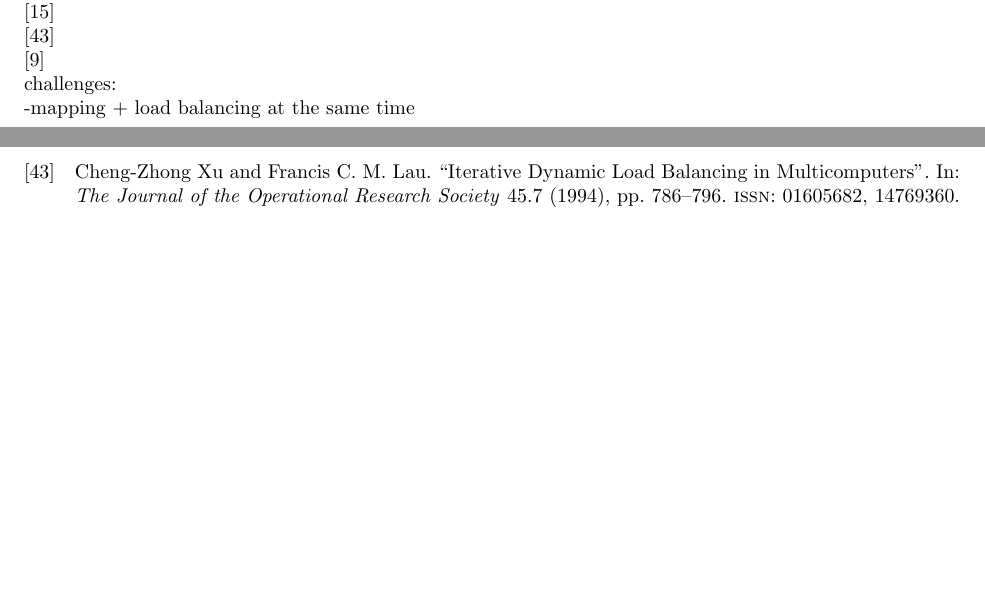
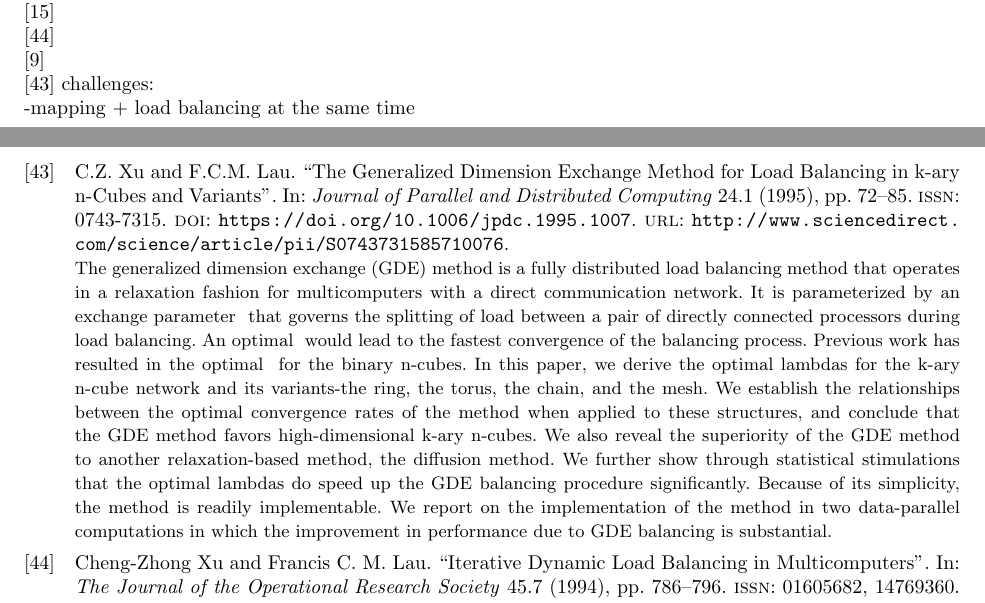
Before and after one commit to aheirich/load_balancing, a LaTeX document (bibliography/load_balancing_bibliography.tex, which reads bibliography/load_balancing_bibliography.bib): two parts of pages 1 and 15 of 15, joined at a grey line, cut so that both start at the same text, the shorter picture padded with empty space. Compiled offline with pdfLaTeX.

Commit message:
add xu & lau gen dim exchange

```diff
--- a/bibliography/load_balancing_bibliography.bib
+++ b/bibliography/load_balancing_bibliography.bib
@@ -864,3 +864,18 @@ several partitioning algorithms, along with their strengths and weaknesses for v
 We also discuss current efforts toward improving partitioning algorithms for future
 applications and architectures."
 }
+
+
+@article{XU199572,
+title = "The Generalized Dimension Exchange Method for Load Balancing in k-ary n-Cubes and Variants",
+journal = "Journal of Parallel and Distributed Computing",
+volume = "24",
+number = "1",
+pages = "72 - 85",
+year = "1995",
+issn = "0743-7315",
+doi = "https://doi.org/10.1006/jpdc.1995.1007",
+url = "http://www.sciencedirect.com/science/article/pii/S0743731585710076",
+author = "C.Z. Xu and F.C.M. Lau",
+abstract = "The generalized dimension exchange (GDE) method is a fully distributed load balancing method that operates in a relaxation fashion for multicomputers with a direct communication network. It is parameterized by an exchange parameter λ that governs the splitting of load between a pair of directly connected processors during load balancing. An optimal λ would lead to the fastest convergence of the balancing process. Previous work has resulted in the optimal λ for the binary n-cubes. In this paper, we derive the optimal lambda′s for the k-ary n-cube network and its variants-the ring, the torus, the chain, and the mesh. We establish the relationships between the optimal convergence rates of the method when applied to these structures, and conclude that the GDE method favors high-dimensional k-ary n-cubes. We also reveal the superiority of the GDE method to another relaxation-based method, the diffusion method. We further show through statistical stimulations that the optimal lambda′s do speed up the GDE balancing procedure significantly. Because of its simplicity, the method is readily implementable. We report on the implementation of the method in two data-parallel computations in which the improvement in performance due to GDE balancing is substantial."
+}
--- a/bibliography/load_balancing_bibliography.tex
+++ b/bibliography/load_balancing_bibliography.tex
@@ -47,6 +47,7 @@
 \cite{CYBENKO1989279}\\
 \cite{10.2307/2584287}\\
 \cite{Boillat:1990:LBP:95324.95326}\\
+\cite{XU199572}
 \include{alanheirich}
 
 \subsection{game theory}
```
Also changed, not shown: papers/1995_generalized_dimension_exchange_1-s2.0-S0743731585710076-main.pdf (added).
